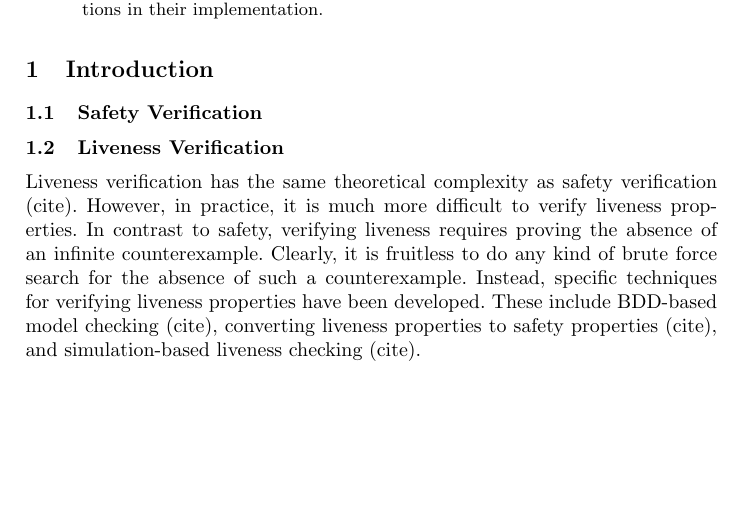
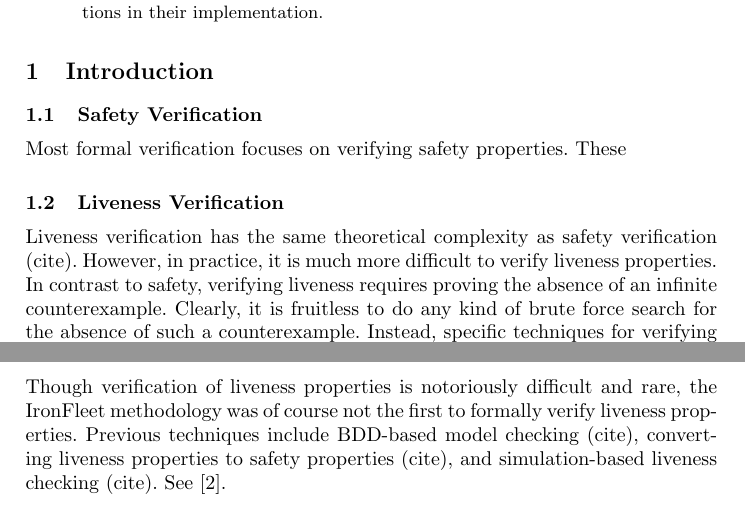
Before and after one commit to lucaspena/ironfleet-liveness, a LaTeX thesis (ironfleet.tex): part of page 1 of 3 before the commit and two parts of pages 1 and 3 of 3 after it, the two joined at a grey line, cut so that both start at the same text, the shorter picture padded with empty space. Compiled offline with pdfLaTeX.

Commit message:
small updates

```diff
--- a/ironfleet.tex
+++ b/ironfleet.tex
@@ -8,6 +8,7 @@
 \usepackage{makeidx}  % allows for indexgeneration
 \usepackage{amsmath}
 \usepackage{amssymb}
+\usepackage{graphicx}
 %
 \begin{document}
 %
@@ -34,18 +35,19 @@
 \end{abstract}
 %
 \section{Introduction}
-%Talk about what safety/liveness are at a high level (not going into verification).
+%Talk about what safety/liveness/formal verification are at a high level
 
 \subsection{Safety Verification}
+Most formal verification focuses on verifying safety properties. These
+
 \subsection{Liveness Verification}
 Liveness verification has the same theoretical complexity as safety verification
 (cite). However, in practice, it is much more difficult to verify liveness
 properties. In contrast to safety, verifying liveness requires proving the
 absence of an infinite counterexample. Clearly, it is fruitless to do any kind
 of brute force search for the absence of such a counterexample. Instead,
-specific techniques for verifying liveness properties have been developed. These
-include BDD-based model checking (cite), converting liveness properties to
-safety properties (cite), and simulation-based liveness checking (cite).
+specific techniques for verifying liveness properties have been developed, which
+we discuss in Section~\ref{sec:rel-work}.
 
 The IronFleet methodology uses a proof strategy based on Lamport's Temporal
 Logic of Actions (TLA) that chains smaller proofs together to assert the
@@ -117,7 +120,11 @@ Notably, all four of the above rules must be used for these proofs.
 
 
 \section{Related Work}
-See~\cite{other-liveness}.
+Though verification of liveness properties is notoriously difficult and rare,
+the IronFleet methodology was of course not the first to formally verify
+liveness properties. Previous techniques include BDD-based model checking
+(cite), converting liveness properties to safety properties (cite), and
+simulation-based liveness checking (cite).  See~\cite{other-liveness}.
 %
 \section{Conclusion}
 
```
Also changed, not shown: ironfleet.pdf, ironfleet.tex (11 more changed lines).
